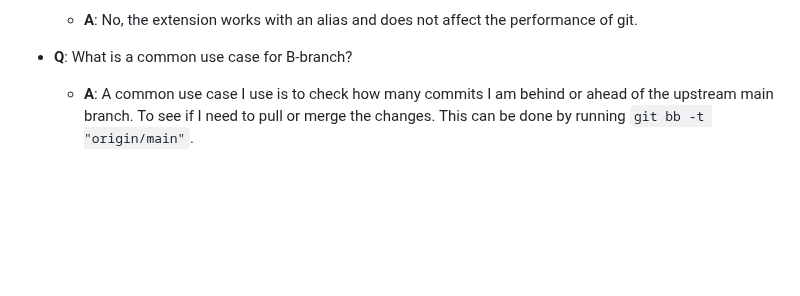
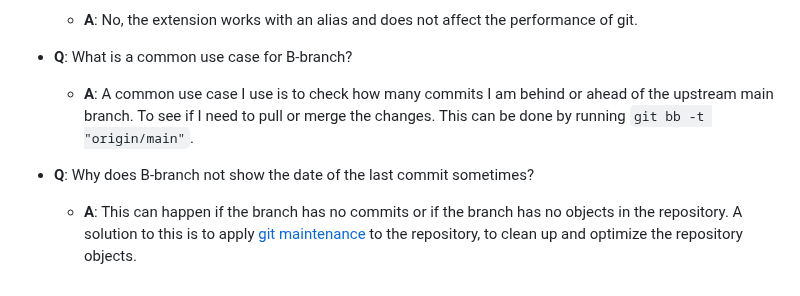
Before and after one commit to SimonNyvall/B-branch, a Markdown page: README.md, the part around the change. Drawn GitHub-style; blank space fills up the shorter version.

Commit message:
chore: update docs for when objects are broken

```diff
--- a/README.md
+++ b/README.md
@@ -168,3 +168,6 @@ This project is licensed under the [GPL-3.0 License](./LICENSE) - see the LICENS
 
 - **Q**: What is a common use case for B-branch?
   - **A**: A common use case I use is to check how many commits I am behind or ahead of the upstream main branch. To see if I need to pull or merge the changes. This can be done by running `git bb -t "origin/main"`.
+
+- **Q**: Why does B-branch not show the date of the last commit sometimes?
+  - **A**: This can happen if the branch has no commits or if the branch has no objects in the repository. A solution to this is to apply [git maintenance](https://git-scm.com/docs/git-maintenance) to the repository, to clean up and optimize the repository objects.
```
